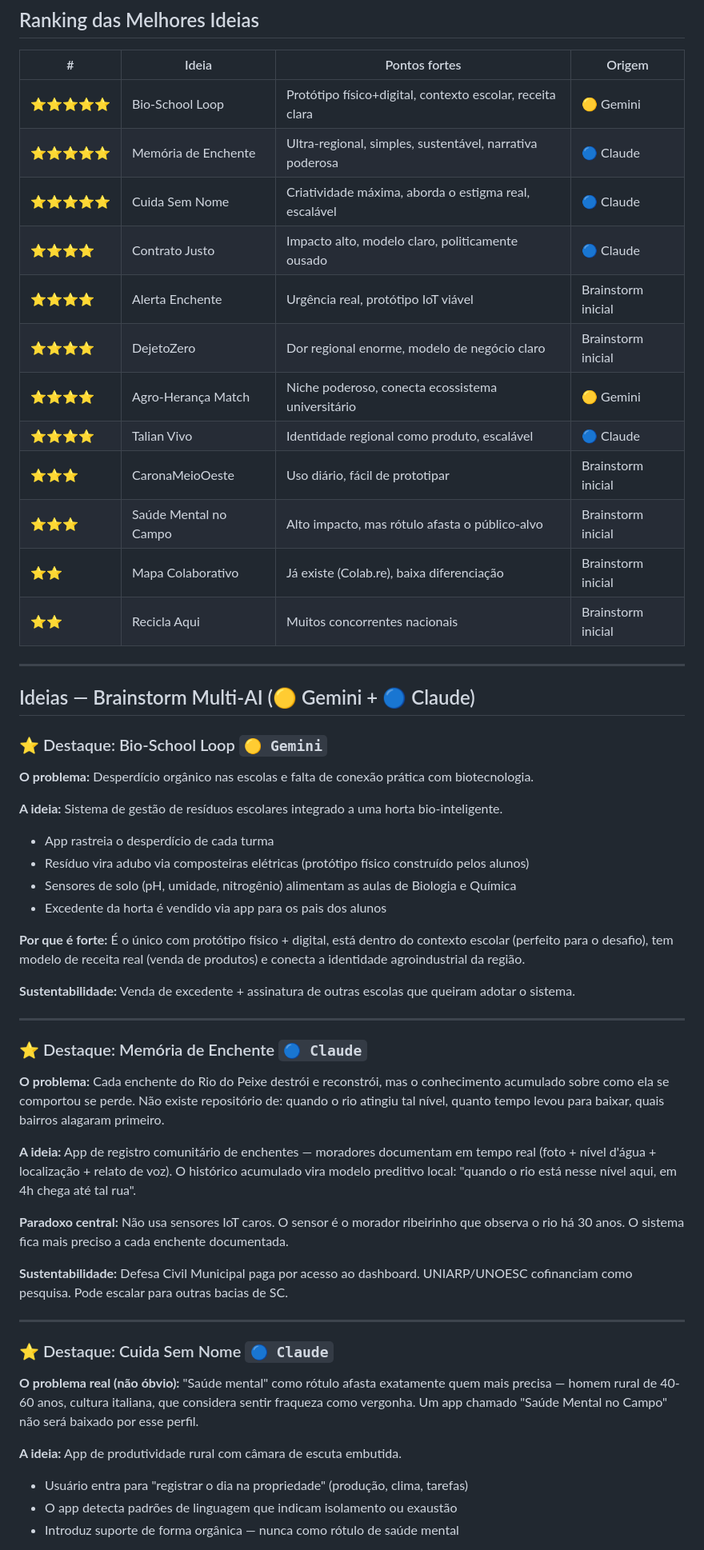
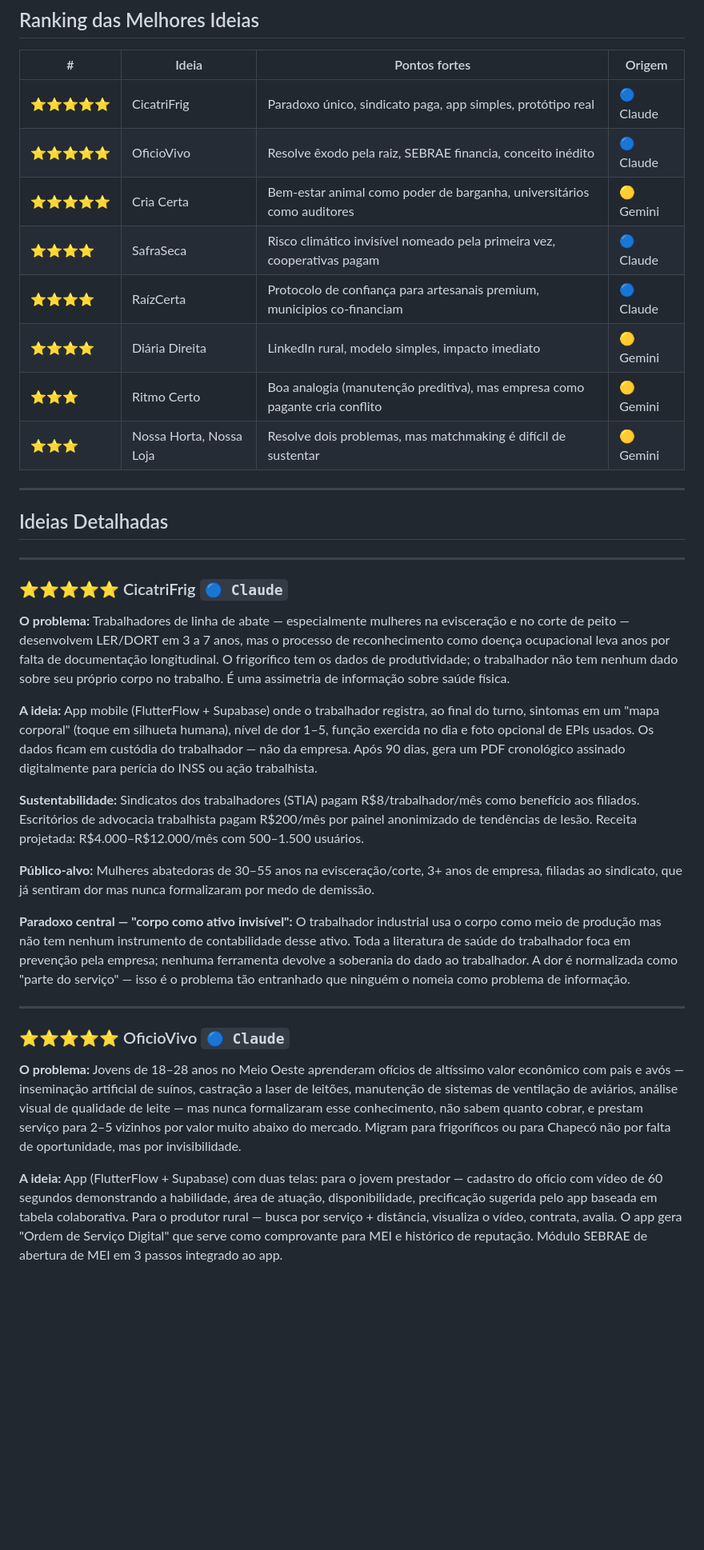
Before and after one commit to pedrodiniz310/Desafio-liga-jovem, a Markdown page: ideias-dlj4.md, the part around one of its changes. Shown at 80% size. GitHub-like rendering; blank space fills up the shorter version.

```diff
--- a/ideias-dlj4.md
+++ b/ideias-dlj4.md
@@ -26,57 +29,38 @@
 
 | # | Ideia | Pontos fortes | Origem |
 |---|---|---|---|
-| ⭐⭐⭐⭐⭐ | Bio-School Loop | Protótipo físico+digital, contexto escolar, receita clara | 🟡 Gemini |
-| ⭐⭐⭐⭐⭐ | Memória de Enchente | Ultra-regional, simples, sustentável, narrativa poderosa | 🔵 Claude |
-| ⭐⭐⭐⭐⭐ | Cuida Sem Nome | Criatividade máxima, aborda o estigma real, escalável | 🔵 Claude |
-| ⭐⭐⭐⭐ | Contrato Justo | Impacto alto, modelo claro, politicamente ousado | 🔵 Claude |
-| ⭐⭐⭐⭐ | Alerta Enchente | Urgência real, protótipo IoT viável | Brainstorm inicial |
-| ⭐⭐⭐⭐ | DejetoZero | Dor regional enorme, modelo de negócio claro | Brainstorm inicial |
-| ⭐⭐⭐⭐ | Agro-Herança Match | Niche poderoso, conecta ecossistema universitário | 🟡 Gemini |
-| ⭐⭐⭐⭐ | Talian Vivo | Identidade regional como produto, escalável | 🔵 Claude |
-| ⭐⭐⭐ | CaronaMeioOeste | Uso diário, fácil de prototipar | Brainstorm inicial |
-| ⭐⭐⭐ | Saúde Mental no Campo | Alto impacto, mas rótulo afasta o público-alvo | Brainstorm inicial |
-| ⭐⭐ | Mapa Colaborativo | Já existe (Colab.re), baixa diferenciação | Brainstorm inicial |
-| ⭐⭐ | Recicla Aqui | Muitos concorrentes nacionais | Brainstorm inicial |
+| ⭐⭐⭐⭐⭐ | CicatriFrig | Paradoxo único, sindicato paga, app simples, protótipo real | 🔵 Claude |
+| ⭐⭐⭐⭐⭐ | OficioVivo | Resolve êxodo pela raiz, SEBRAE financia, conceito inédito | 🔵 Claude |
+| ⭐⭐⭐⭐⭐ | Cria Certa | Bem-estar animal como poder de barganha, universitários como auditores | 🟡 Gemini |
+| ⭐⭐⭐⭐ | SafraSeca | Risco climático invisível nomeado pela primeira vez, cooperativas pagam | 🔵 Claude |
+| ⭐⭐⭐⭐ | RaízCerta | Protocolo de confiança para artesanais premium, municipios co-financiam | 🔵 Claude |
+| ⭐⭐⭐⭐ | Diária Direita | LinkedIn rural, modelo simples, impacto imediato | 🟡 Gemini |
+| ⭐⭐⭐ | Ritmo Certo | Boa analogia (manutenção preditiva), mas empresa como pagante cria conflito | 🟡 Gemini |
+| ⭐⭐⭐ | Nossa Horta, Nossa Loja | Resolve dois problemas, mas matchmaking é difícil de sustentar | 🟡 Gemini |
 
 ---
 
-## Ideias — Brainstorm Multi-AI (🟡 Gemini + 🔵 Claude)
-
-### ⭐ Destaque: Bio-School Loop `🟡 Gemini`
-
-**O problema:** Desperdício orgânico nas escolas e falta de conexão prática com biotecnologia.
-
-**A ideia:** Sistema de gestão de resíduos escolares integrado a uma horta bio-inteligente.
-- App rastreia o desperdício de cada turma
-- Resíduo vira adubo via composteiras elétricas (protótipo físico construído pelos alunos)
-- Sensores de solo (pH, umidade, nitrogênio) alimentam as aulas de Biologia e Química
-- Excedente da horta é vendido via app para os pais dos alunos
-
-**Por que é forte:** É o único com protótipo físico + digital, está dentro do contexto escolar (perfeito para o desafio), tem modelo de receita real (venda de produtos) e conecta a identidade agroindustrial da região.
-
-**Sustentabilidade:** Venda de excedente + assinatura de outras escolas que queiram adotar o sistema.
+## Ideias Detalhadas
 
 ---
 
-### ⭐ Destaque: Memória de Enchente `🔵 Claude`
+### ⭐⭐⭐⭐⭐ CicatriFrig `🔵 Claude`
 
-**O problema:** Cada enchente do Rio do Peixe destrói e reconstrói, mas o conhecimento acumulado sobre como ela se comportou se perde. Não existe repositório de: quando o rio atingiu tal nível, quanto tempo levou para baixar, quais bairros alagaram primeiro.
+**O problema:** Trabalhadores de linha de abate — especialmente mulheres na evisceração e no corte de peito — desenvolvem LER/DORT em 3 a 7 anos, mas o processo de reconhecimento como doença ocupacional leva anos por falta de documentação longitudinal. O frigorífico tem os dados de produtividade; o trabalhador não tem nenhum dado sobre seu próprio corpo no trabalho. É uma assimetria de informação sobre saúde física.
 
-**A ideia:** App de registro comunitário de enchentes — moradores documentam em tempo real (foto + nível d'água + localização + relato de voz). O histórico acumulado vira modelo preditivo local: "quando o rio está nesse nível aqui, em 4h chega até tal rua".
+**A ideia:** App mobile (FlutterFlow + Supabase) onde o trabalhador registra, ao final do turno, sintomas em um "mapa corporal" (toque em silhueta humana), nível de dor 1–5, função exercida no dia e foto opcional de EPIs usados. Os dados ficam em custódia do trabalhador — não da empresa. Após 90 dias, gera um PDF cronológico assinado digitalmente para perícia do INSS ou ação trabalhista.
 
-**Paradoxo central:** Não usa sensores IoT caros. O sensor é o morador ribeirinho que observa o rio há 30 anos. O sistema fica mais preciso a cada enchente documentada.
+**Sustentabilidade:** Sindicatos dos trabalhadores (STIA) pagam R$8/trabalhador/mês como benefício aos filiados. Escritórios de advocacia trabalhista pagam R$200/mês por painel anonimizado de tendências de lesão. Receita projetada: R$4.000–R$12.000/mês com 500–1.500 usuários.
 
-**Sustentabilidade:** Defesa Civil Municipal paga por acesso ao dashboard. UNIARP/UNOESC cofinanciam como pesquisa. Pode escalar para outras bacias de SC.
+**Público-alvo:** Mulheres abatedoras de 30–55 anos na evisceração/corte, 3+ anos de empresa, filiadas ao sindicato, que já sentiram dor mas nunca formalizaram por medo de demissão.
+
+**Paradoxo central — "corpo como ativo invisível":** O trabalhador industrial usa o corpo como meio de produção mas não tem nenhum instrumento de contabilidade desse ativo. Toda a literatura de saúde do trabalhador foca em prevenção pela empresa; nenhuma ferramenta devolve a soberania do dado ao trabalhador. A dor é normalizada como "parte do serviço" — isso é o problema tão entranhado que ninguém o nomeia como problema de informação.
 
 ---
 
-### ⭐ Destaque: Cuida Sem Nome `🔵 Claude`
+### ⭐⭐⭐⭐⭐ OficioVivo `🔵 Claude`
 
-**O problema real (não óbvio):** "Saúde mental" como rótulo afasta exatamente quem mais precisa — homem rural de 40-60 anos, cultura italiana, que considera sentir fraqueza como vergonha. Um app chamado "Saúde Mental no Campo" não será baixado por esse perfil.
+**O problema:** Jovens de 18–28 anos no Meio Oeste aprenderam ofícios de altíssimo valor econômico com pais e avós — inseminação artificial de suínos, castração a laser de leitões, manutenção de sistemas de ventilação de aviários, análise visual de qualidade de leite — mas nunca formalizaram esse conhecimento, não sabem quanto cobrar, e prestam serviço para 2–5 vizinhos por valor muito abaixo do mercado. Migram para frigoríficos ou para Chapecó não por falta de oportunidade, mas por invisibilidade.
 
-**A ideia:** App de produtividade rural com câmara de escuta embutida.
-- Usuário entra para "registrar o dia na propriedade" (produção, clima, tarefas)
-- O app detecta padrões de linguagem que indicam isolamento ou exaustão
-- Introduz suporte de forma orgânica — nunca como rótulo de saúde mental
+**A ideia:** App (FlutterFlow + Supabase) com duas telas: para o jovem prestador — cadastro do ofício com vídeo de 60 segundos demonstrando a habilidade, área de atuação, disponibilidade, precificação sugerida pelo app baseada em tabela colaborativa. Para o produtor rural — busca por serviço + distância, visualiza o vídeo, contrata, avalia. O app gera "Ordem de Serviço Digital" que serve como comprovante para MEI e histórico de reputação. Módulo SEBRAE de abertura de MEI em 3 passos integrado ao app.
 
```
Also changed, not shown: other parts of ideias-dlj4.md (+72 -183 lines), 1 other file.
